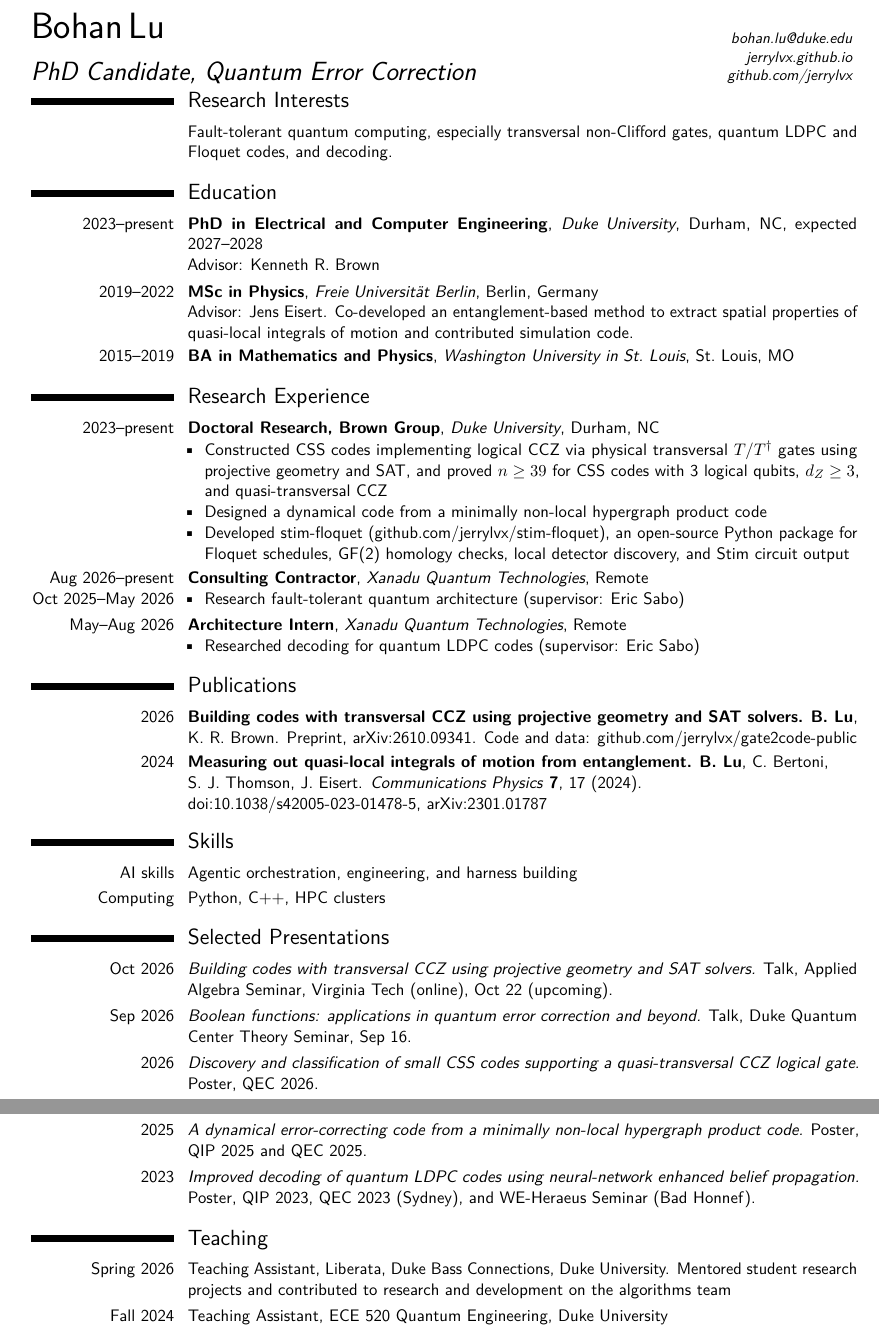
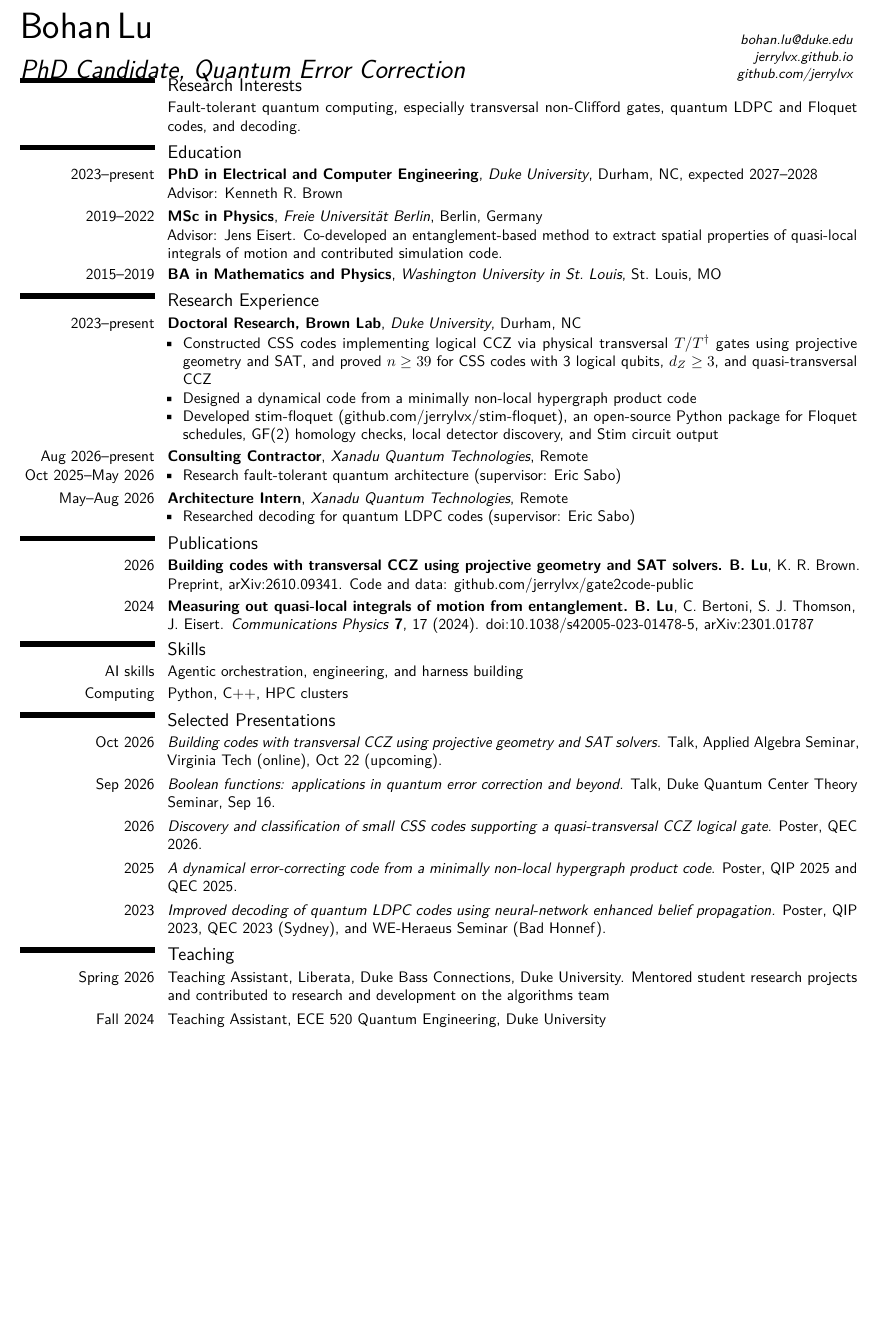
Before and after one commit to jerrylvx/jerrylvx.github.io, a LaTeX CV (cv/cv-ibm.tex): two parts of pages 1 and 2 of 2 before the commit and part of the page after it, the two joined at a grey line, cut so that both start at the same text, the shorter picture padded with empty space. Compiled offline with pdfLaTeX.

Commit message:
Fit IBM CV to one page

```diff
--- a/cv/cv-ibm.tex
+++ b/cv/cv-ibm.tex
@@ -1,4 +1,4 @@
-\documentclass[11pt,letterpaper,sans]{moderncv}
+\documentclass[10pt,letterpaper,sans]{moderncv}
 
 \moderncvstyle{classic}
 \moderncvcolor{black}
@@ -11,8 +11,8 @@
 \usepackage[utf8]{inputenc}
 \usepackage[T1]{fontenc}
 \usepackage{lmodern}
-\usepackage[top=0.5in,bottom=0.5in,left=0.5in,right=0.5in]{geometry}
-\setlength{\hintscolumnwidth}{3.3cm}
+\usepackage[top=0.5in,bottom=0.5in,left=0.4in,right=0.5in]{geometry}
+\setlength{\hintscolumnwidth}{3.1cm}
 \urlstyle{same}
 \nopagenumbers{}
 % Keep terms and DOIs intact for applicant-tracking text extraction
@@ -34,11 +34,22 @@
 \renewcommand*{\homepagesymbol}{}
 \renewcommand*{\listitemsymbol}{\textbullet~}
 \renewcommand{\labelitemi}{\textcolor{color1}{\textbullet}}
+% Compact the section hierarchy while keeping each heading clearly distinct.
+\renewcommand*{\sectionfont}{\large\mdseries\upshape}
+\settoheight{\baseletterheight}{\sectionstyle{o}}
+\makeatletter
+\RenewDocumentCommand{\section}{sm}{%
+  \par\addvspace{1ex}%
+  \phantomsection{}%
+  \addcontentsline{toc}{section}{#2}%
+  \cvitem[0ex]{\strut\raggedleft\raisebox{\baseletterheight}{\color{color1}\rule{\hintscolumnwidth}{0.8ex}}}{\strut\sectionstyle{#2}}%
+  \par\nobreak\addvspace{0.25ex}\@afterheading}
+\makeatother
 % Name at 24 pt (Duke guide: 16 pt or larger)
 \renewcommand*{\namefont}{\fontsize{24}{26}\mdseries\upshape}
 
 \makecvtitle
-\vspace{-3.25em}
+\vspace{-3.4em}
 
 \section{Research Interests}
 \cvitem{}{Fault-tolerant quantum computing, especially transversal non-Clifford gates, quantum LDPC and Floquet codes, and decoding.}
@@ -49,7 +60,7 @@
 \cventry{2015--2019}{BA in Mathematics and Physics}{Washington University in St.\ Louis}{St.\ Louis, MO}{}{}
 
 \section{Research Experience}
-\cventry{2023--present}{Doctoral Research, Brown Group}{Duke University}{Durham, NC}{}{\normalsize
+\cventry{2023--present}{Doctoral Research, Brown Lab}{Duke University}{Durham, NC}{}{\normalsize
 \begin{itemize}
 \item Constructed CSS codes implementing logical CCZ via physical transversal $T/T^\dagger$ gates using projective geometry and SAT, and proved $n\geq 39$ for CSS codes with 3 logical qubits, $d_Z\geq 3$, and quasi-transversal CCZ
 \item Designed a dynamical code from a minimally non-local hypergraph product code
```
